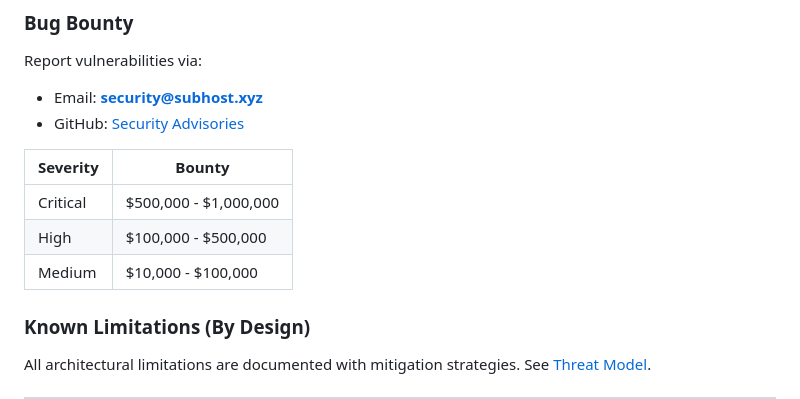
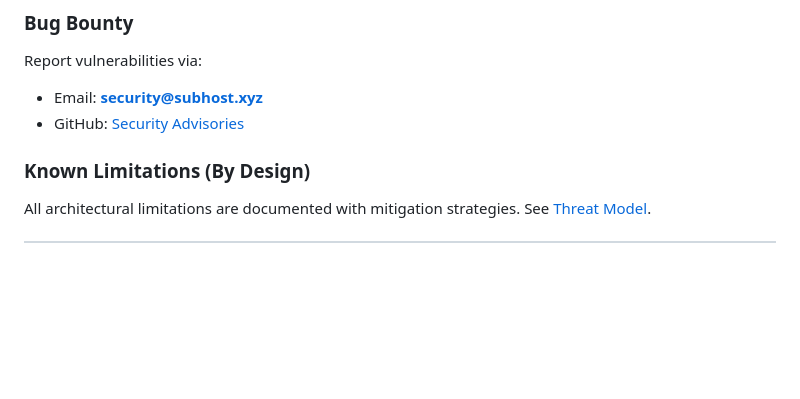
Before and after one commit to zulfff/SubHost-demo, a Markdown page: README.md, the part around one of its changes. GitHub-like rendering; blank space fills up the shorter version.

```diff
--- a/README.md
+++ b/README.md
@@ -158,12 +158,6 @@ Report vulnerabilities via:
 - Email: **security@subhost.xyz**
 - GitHub: [Security Advisories](https://github.com/zulfff/SubHost/security/advisories)
 
-| Severity | Bounty |
-|----------|--------|
-| Critical | $500,000 - $1,000,000 |
-| High | $100,000 - $500,000 |
-| Medium | $10,000 - $100,000 |
-
 ### Known Limitations (By Design)
 
 All architectural limitations are documented with mitigation strategies. See [Threat Model](docs/security/threat-model.md).
```
Also changed, not shown: other parts of README.md (+1 -1 lines).
